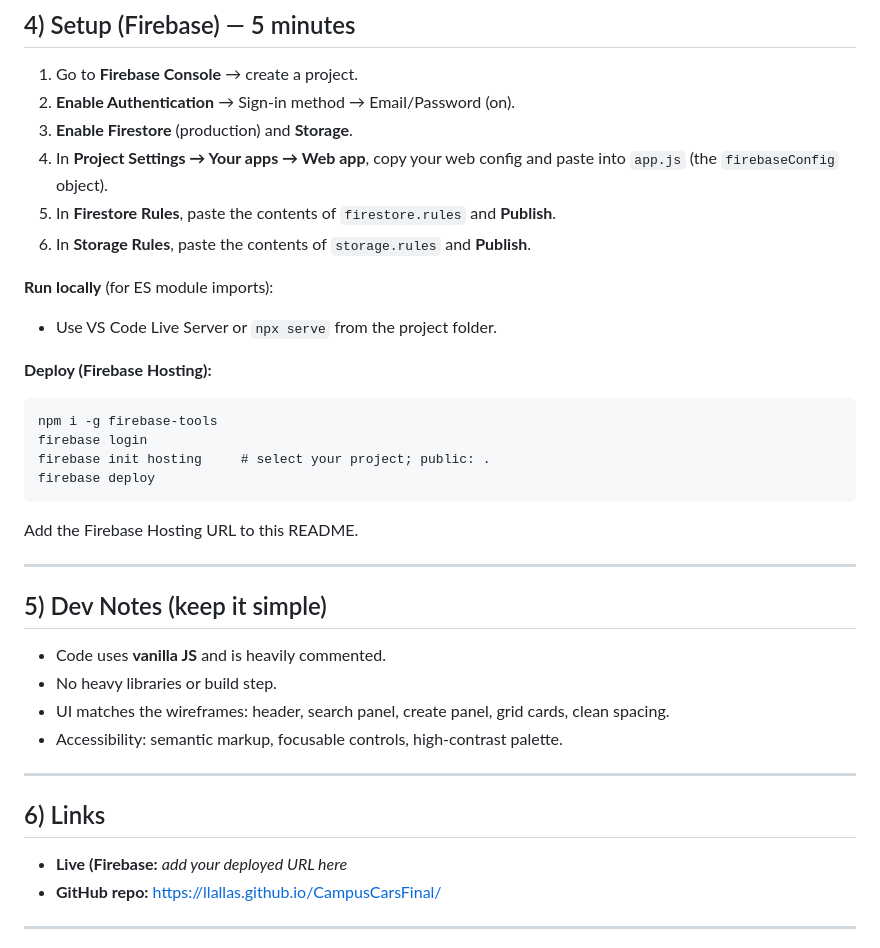
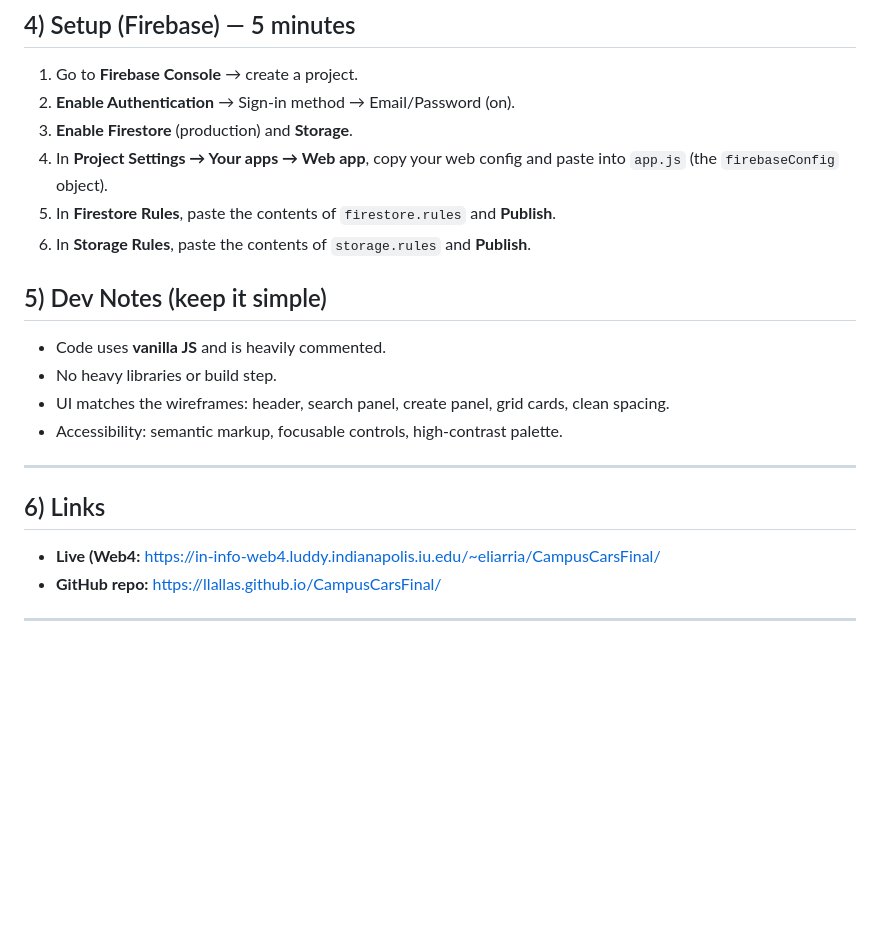
Before and after one commit to llallas/CampusCarsFinal, a Markdown page: README.md, the part around the change. Rendered like a GitHub page; blank space fills up the shorter version.

Commit message:
Update README to remove local run and deploy sections
Removed local run instructions and Firebase deployment steps from README.

````diff
--- a/README.md
+++ b/README.md
@@ -64,19 +64,7 @@ A simple, student-friendly used-car marketplace for campus communities. Matches
 5. In **Firestore Rules**, paste the contents of `firestore.rules` and **Publish**.
 6. In **Storage Rules**, paste the contents of `storage.rules` and **Publish**.
 
-**Run locally** (for ES module imports):
-- Use VS Code Live Server or `npx serve` from the project folder.
 
-**Deploy (Firebase Hosting):**
-```
-npm i -g firebase-tools
-firebase login
-firebase init hosting     # select your project; public: .
-firebase deploy
-```
-Add the Firebase Hosting URL to this README.
-
----
 
 
 ## 5) Dev Notes (keep it simple)
@@ -88,7 +76,7 @@ Add the Firebase Hosting URL to this README.
 ---
 
 ## 6) Links
-- **Live (Firebase:** _add your deployed URL here_
+- **Live (Web4:** https://in-info-web4.luddy.indianapolis.iu.edu/~eliarria/CampusCarsFinal/
 - **GitHub repo:** https://llallas.github.io/CampusCarsFinal/
 
 ---
````
